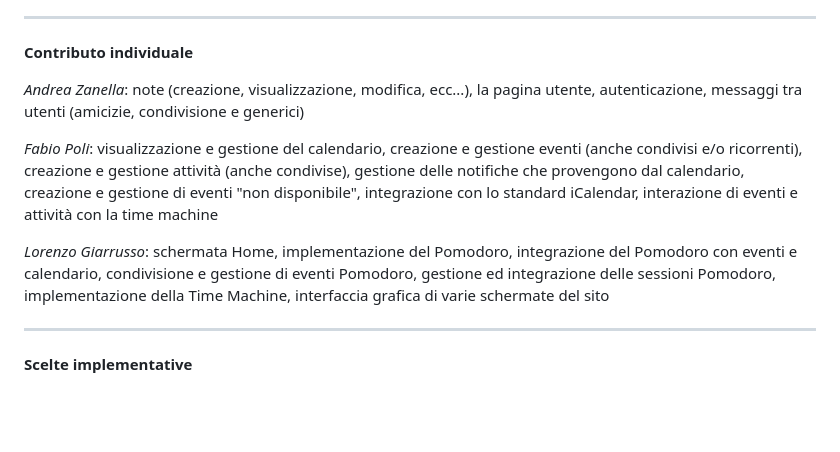
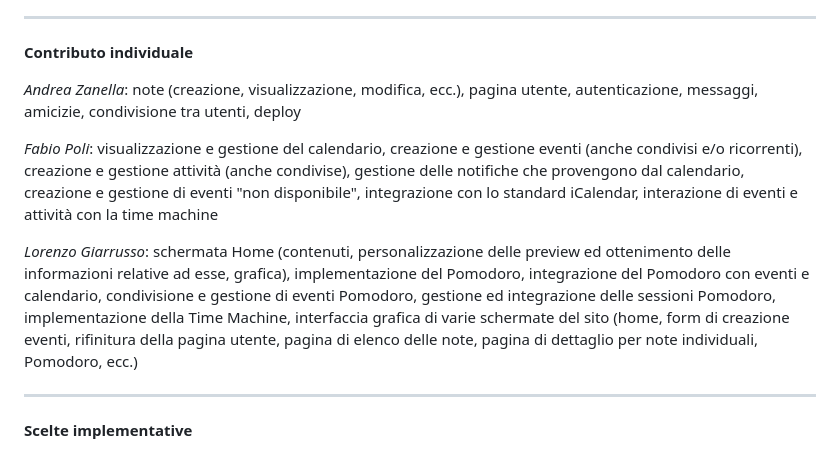
Before and after one commit to zanny88/TWProj, a Markdown page: README.md, the part around the change. GitHub-like rendering; blank space fills up the shorter version.

```diff
--- a/README.md
+++ b/README.md
@@ -10,11 +10,11 @@ Lorenzo Giarrusso lorenzo.giarrusso@studio.unibo.it
 
 **Contributo individuale**
 
-*Andrea Zanella*: note (creazione, visualizzazione, modifica, ecc...), la pagina utente, autenticazione, messaggi tra utenti (amicizie, condivisione e generici)
+*Andrea Zanella*: note (creazione, visualizzazione, modifica, ecc.), pagina utente, autenticazione, messaggi, amicizie, condivisione tra utenti, deploy
 
 *Fabio Poli*: visualizzazione e gestione del calendario, creazione e gestione eventi (anche condivisi e/o ricorrenti), creazione e gestione attività (anche condivise), gestione delle notifiche che provengono dal calendario, creazione e gestione di eventi "non disponibile", integrazione con lo standard iCalendar, interazione di eventi e attività con la time machine
 
-*Lorenzo Giarrusso*: schermata Home, implementazione del Pomodoro, integrazione del Pomodoro con eventi e calendario, condivisione e gestione di eventi Pomodoro, gestione ed integrazione delle sessioni Pomodoro, implementazione della Time Machine, interfaccia grafica di varie schermate del sito
+*Lorenzo Giarrusso*: schermata Home (contenuti, personalizzazione delle preview ed ottenimento delle informazioni relative ad esse, grafica), implementazione del Pomodoro, integrazione del Pomodoro con eventi e calendario, condivisione e gestione di eventi Pomodoro, gestione ed integrazione delle sessioni Pomodoro, implementazione della Time Machine, interfaccia grafica di varie schermate del sito (home, form di creazione eventi, rifinitura della pagina utente, pagina di elenco delle note, pagina di dettaglio per note individuali, Pomodoro, ecc.)
 
 
 --------------------------
```
